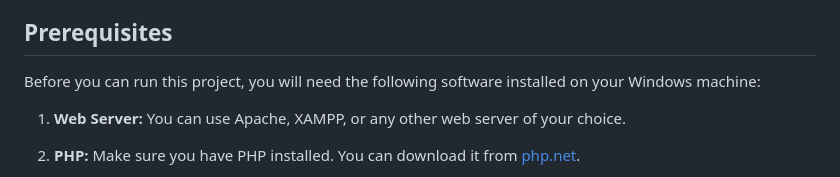
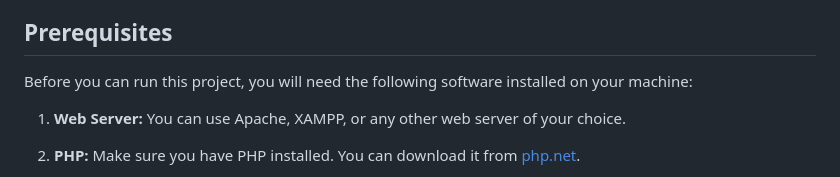
Before and after one commit to K-NURF/ecommerce-clothes, a Markdown page: README.md, the part around the change. Rendered like a GitHub page.

```diff
--- a/README.md
+++ b/README.md
@@ -4,7 +4,7 @@ This is a simple e-commerce web application built using PHP and MySQL, designed
 
 ## Prerequisites
 
-Before you can run this project, you will need the following software installed on your Windows machine:
+Before you can run this project, you will need the following software installed on your machine:
 
 1. **Web Server:** You can use Apache, XAMPP, or any other web server of your choice.
 
```
